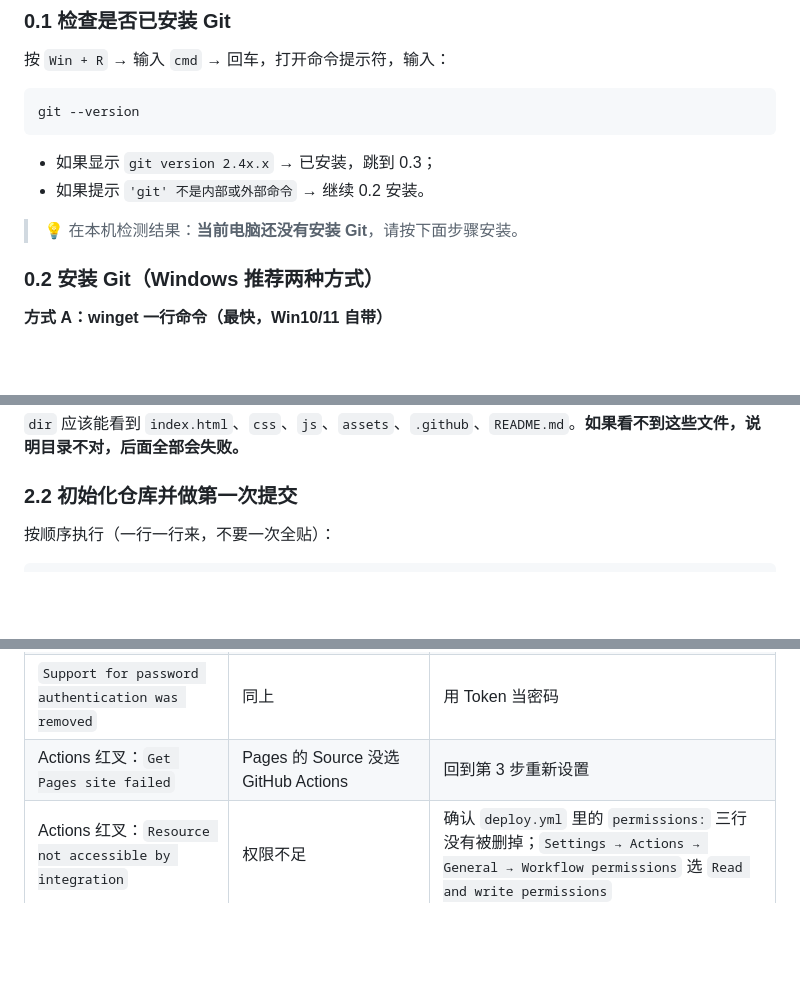
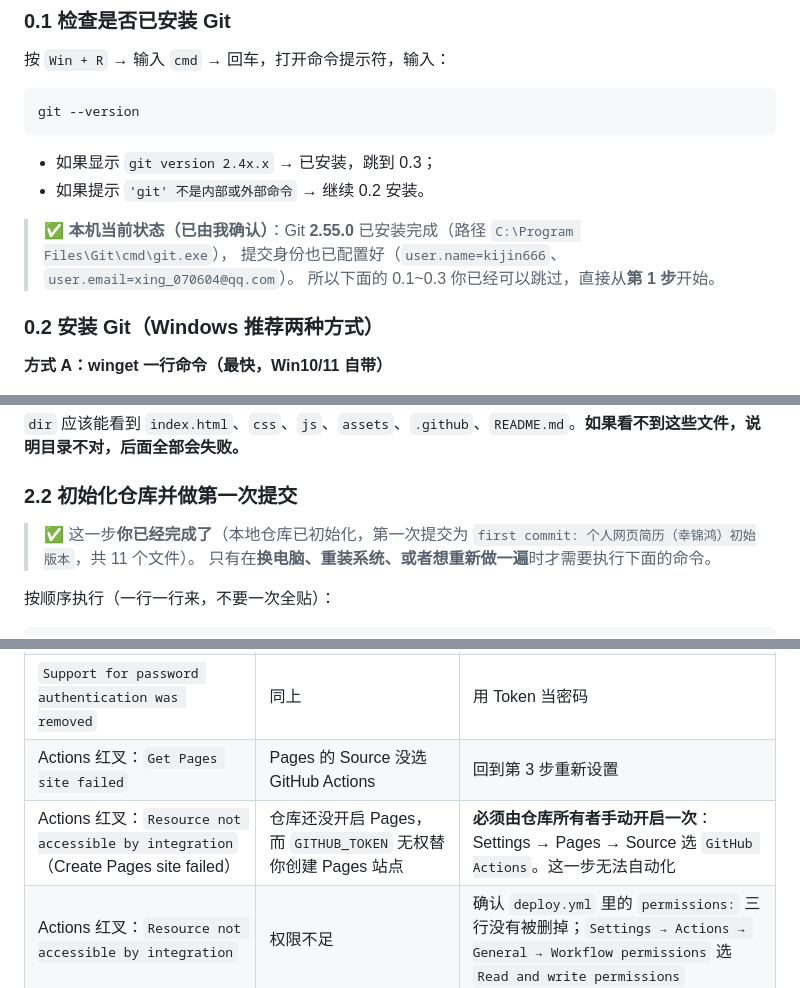
Before and after one commit to kijin666/resume-website, a Markdown page: GitHub上传与部署教程.md, 3 parts joined by grey strips. Drawn GitHub-style; blank space fills up the shorter version.

Commit message:
docs: 补充 Pages 由所有者手动开启的说明与报错排查

```diff
--- a/GitHub上传与部署教程.md
+++ b/GitHub上传与部署教程.md
@@ -35,7 +35,9 @@ git --version
 - 如果显示 `git version 2.4x.x` → 已安装，跳到 0.3；
 - 如果提示 `'git' 不是内部或外部命令` → 继续 0.2 安装。
 
-> 💡 在本机检测结果：**当前电脑还没有安装 Git**，请按下面步骤安装。
+> ✅ **本机当前状态（已由我确认）**：Git **2.55.0** 已安装完成（路径 `C:\Program Files\Git\cmd\git.exe`），
+> 提交身份也已配置好（`user.name=kijin666`、`user.email=xing_070604@qq.com`）。
+> 所以下面的 0.1~0.3 你已经可以跳过，直接从**第 1 步**开始。
 
 ### 0.2 安装 Git（Windows 推荐两种方式）
 
@@ -119,6 +121,9 @@ dir
 `dir` 应该能看到 `index.html`、`css`、`js`、`assets`、`.github`、`README.md`。**如果看不到这些文件，说明目录不对，后面全部会失败。**
 
 ### 2.2 初始化仓库并做第一次提交
+
+> ✅ 这一步**你已经完成了**（本地仓库已初始化，第一次提交为 `first commit: 个人网页简历（幸锦鸿）初始版本`，共 11 个文件）。
+> 只有在**换电脑、重装系统、或者想重新做一遍**时才需要执行下面的命令。
 
 按顺序执行（一行一行来，不要一次全贴）：
 
@@ -292,6 +297,7 @@ git commit --amend -m "新的提交说明"
 | 弹窗登录后仍提示 `Authentication failed` | 用了账号密码 | 改用浏览器登录或 Personal Access Token |
 | `Support for password authentication was removed` | 同上 | 用 Token 当密码 |
 | Actions 红叉：`Get Pages site failed` | Pages 的 Source 没选 GitHub Actions | 回到第 3 步重新设置 |
+| Actions 红叉：`Resource not accessible by integration`（Create Pages site failed） | 仓库还没开启 Pages，而 `GITHUB_TOKEN` 无权替你创建 Pages 站点 | **必须由仓库所有者手动开启一次**：Settings → Pages → Source 选 `GitHub Actions`。这一步无法自动化 |
 | Actions 红叉：`Resource not accessible by integration` | 权限不足 | 确认 `deploy.yml` 里的 `permissions:` 三行没有被删掉；`Settings → Actions → General → Workflow permissions` 选 `Read and write permissions` |
 | 网站打开是 404 | ① 还没部署完 ② 网址写错 ③ 仓库 Private | 等 2 分钟；核对 `用户名.github.io/仓库名/`；把仓库改成 Public |
 | 网页打开只有文字没有样式 | `css/js/assets` 路径错了或没上传 | 本地确认文件夹层级；`git status` 看是否漏提交（Linux 区分大小写，`CSS/` ≠ `css/`） |
```
